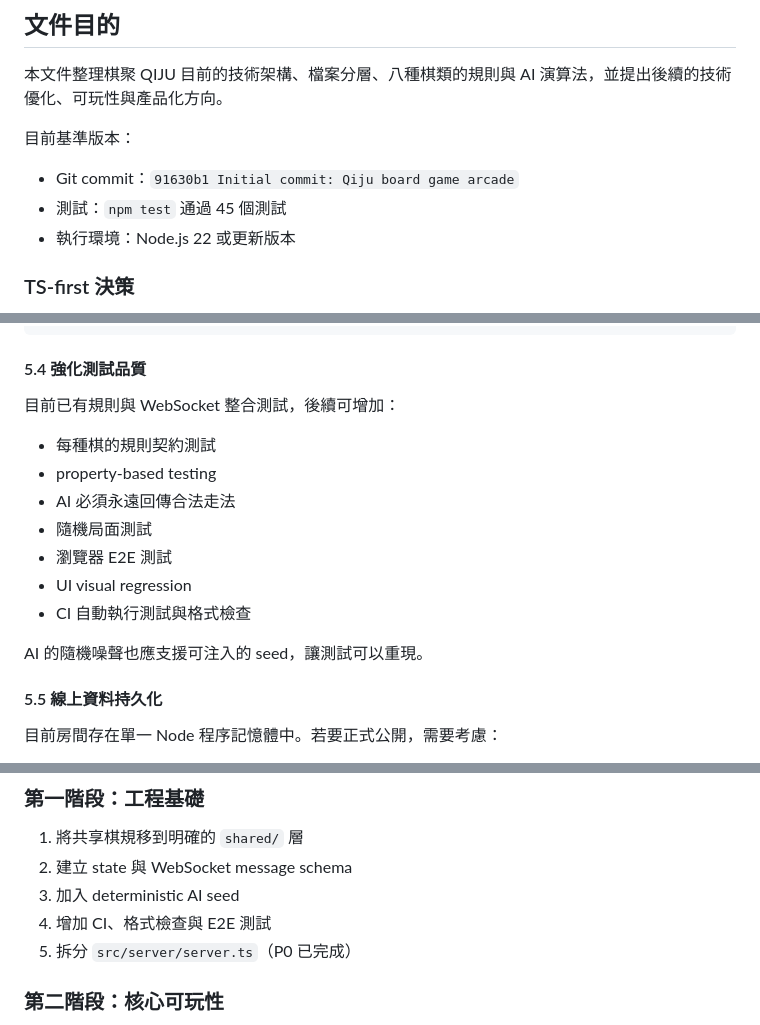
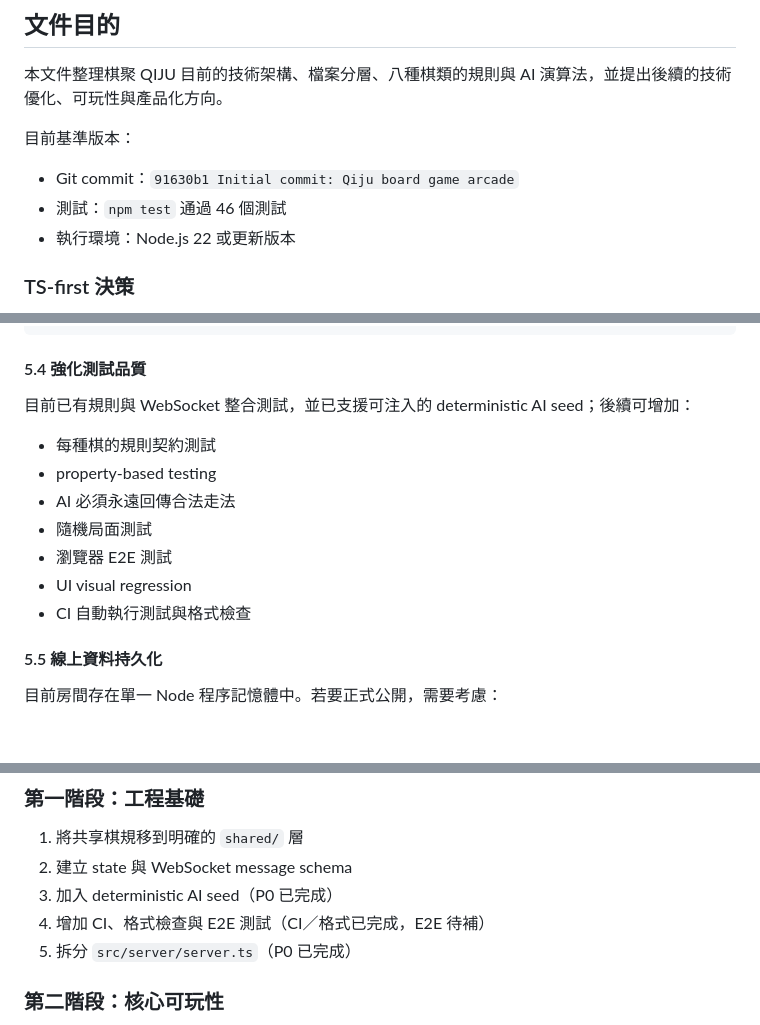
Before and after one commit to RayLiu1999/board-game-arcade, a Markdown page: docs/ARCHITECTURE_AND_PRODUCT_ROADMAP.md, 3 parts joined by grey strips. GitHub-like rendering; blank space fills up the shorter version.

Commit message:
docs: update P0 progress

```diff
--- a/docs/ARCHITECTURE_AND_PRODUCT_ROADMAP.md
+++ b/docs/ARCHITECTURE_AND_PRODUCT_ROADMAP.md
@@ -7,7 +7,7 @@
 目前基準版本：
 
 - Git commit：`91630b1 Initial commit: Qiju board game arcade`
-- 測試：`npm test` 通過 45 個測試
+- 測試：`npm test` 通過 46 個測試
 - 執行環境：Node.js 22 或更新版本
 
 ### TS-first 決策
@@ -468,7 +468,7 @@ src/server/
 
 #### 5.4 強化測試品質
 
-目前已有規則與 WebSocket 整合測試，後續可增加：
+目前已有規則與 WebSocket 整合測試，並已支援可注入的 deterministic AI seed；後續可增加：
 
 - 每種棋的規則契約測試
 - property-based testing
@@ -477,8 +477,6 @@ src/server/
 - 瀏覽器 E2E 測試
 - UI visual regression
 - CI 自動執行測試與格式檢查
-
-AI 的隨機噪聲也應支援可注入的 seed，讓測試可以重現。
 
 #### 5.5 線上資料持久化
 
@@ -607,8 +604,8 @@ AI 的隨機噪聲也應支援可注入的 seed，讓測試可以重現。
 
 1. 將共享棋規移到明確的 `shared/` 層
 2. 建立 state 與 WebSocket message schema
-3. 加入 deterministic AI seed
-4. 增加 CI、格式檢查與 E2E 測試
+3. 加入 deterministic AI seed（P0 已完成）
+4. 增加 CI、格式檢查與 E2E 測試（CI／格式已完成，E2E 待補）
 5. 拆分 `src/server/server.ts`（P0 已完成）
 
 ### 第二階段：核心可玩性
```
Also changed, not shown: other parts of docs/ARCHITECTURE_AND_PRODUCT_ROADMAP.md (+0 -1 lines).
